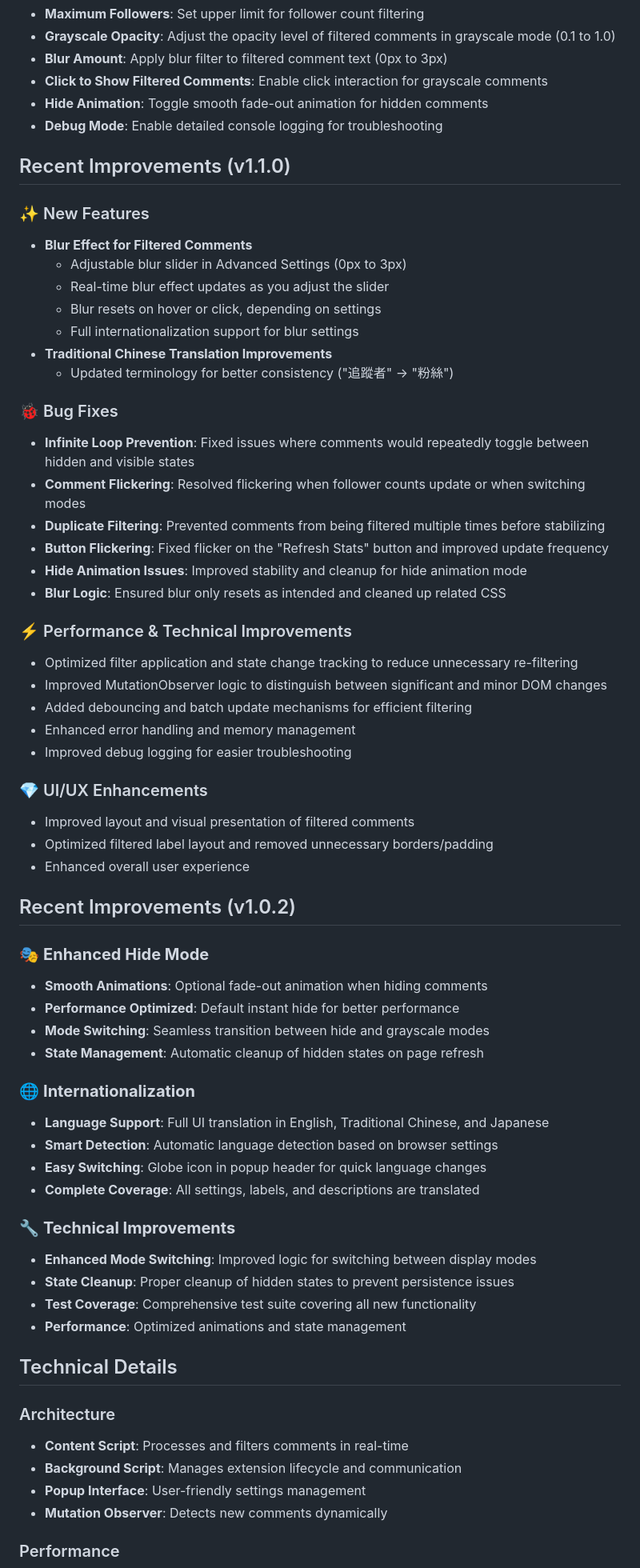
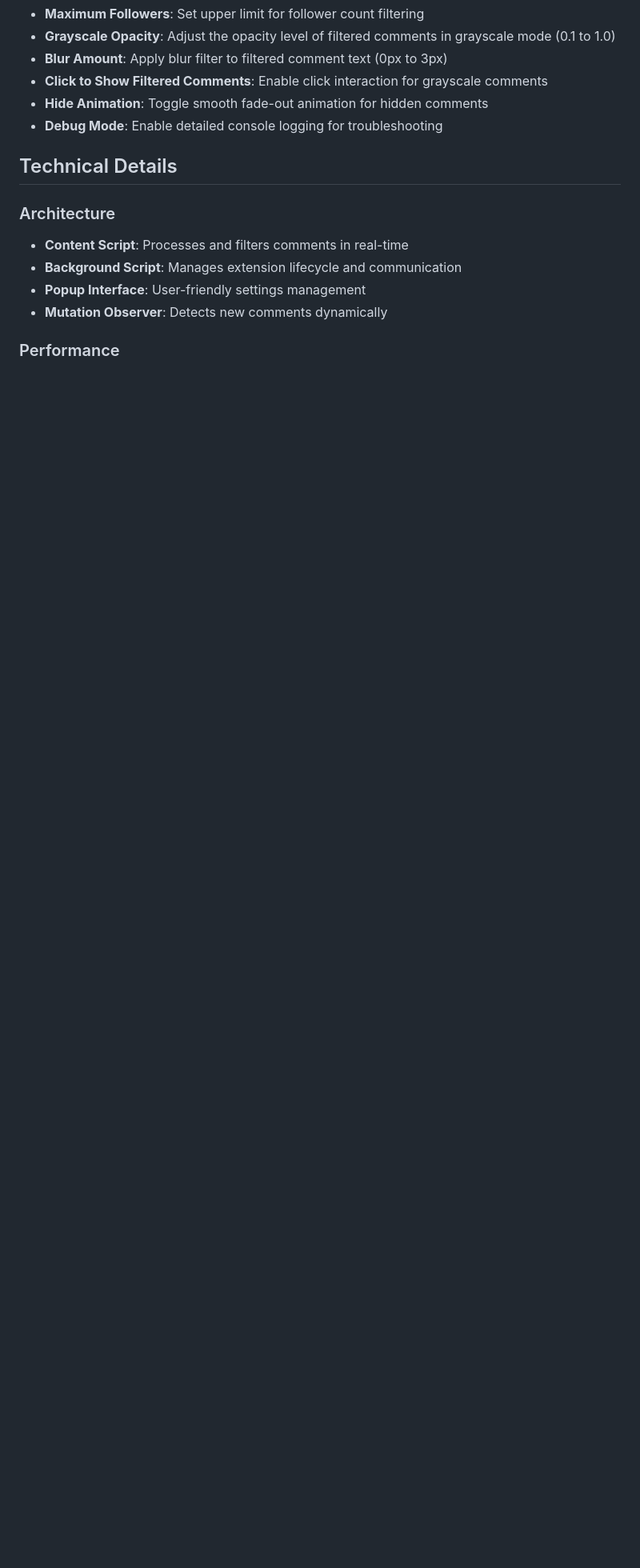
Before and after one commit to Sirius207/ThreadsFilter, a Markdown page: README.md, the part around the change. Shown at 80% size. Drawn GitHub-style; blank space fills up the shorter version.

Commit message:
docs: remove recent improvements sections from readme.md
- Remove v1.1.1, v1.1.0, and v1.0.2 recent improvements sections
- Keep README focused on features and usage documentation
- Detailed version history remains in CHANGELOG.md
- Follows standard open-source documentation practices

```diff
--- a/README.md
+++ b/README.md
@@ -118,64 +118,6 @@ A powerful browser extension that filters Threads comments based on follower cou
 - **Hide Animation**: Toggle smooth fade-out animation for hidden comments
 - **Debug Mode**: Enable detailed console logging for troubleshooting
 
-## Recent Improvements (v1.1.0)
-
-### ✨ New Features
-
-- **Blur Effect for Filtered Comments**
-  - Adjustable blur slider in Advanced Settings (0px to 3px)
-  - Real-time blur effect updates as you adjust the slider
-  - Blur resets on hover or click, depending on settings
-  - Full internationalization support for blur settings
-- **Traditional Chinese Translation Improvements**
-  - Updated terminology for better consistency ("追蹤者" → "粉絲")
-
-### 🐞 Bug Fixes
-
-- **Infinite Loop Prevention**: Fixed issues where comments would repeatedly toggle between hidden and visible states
-- **Comment Flickering**: Resolved flickering when follower counts update or when switching modes
-- **Duplicate Filtering**: Prevented comments from being filtered multiple times before stabilizing
-- **Button Flickering**: Fixed flicker on the "Refresh Stats" button and improved update frequency
-- **Hide Animation Issues**: Improved stability and cleanup for hide animation mode
-- **Blur Logic**: Ensured blur only resets as intended and cleaned up related CSS
-
-### ⚡ Performance & Technical Improvements
-
-- Optimized filter application and state change tracking to reduce unnecessary re-filtering
-- Improved MutationObserver logic to distinguish between significant and minor DOM changes
-- Added debouncing and batch update mechanisms for efficient filtering
-- Enhanced error handling and memory management
-- Improved debug logging for easier troubleshooting
-
-### 💎 UI/UX Enhancements
-
-- Improved layout and visual presentation of filtered comments
-- Optimized filtered label layout and removed unnecessary borders/padding
-- Enhanced overall user experience
-
-## Recent Improvements (v1.0.2)
-
-### 🎭 **Enhanced Hide Mode**
-
-- **Smooth Animations**: Optional fade-out animation when hiding comments
-- **Performance Optimized**: Default instant hide for better performance
-- **Mode Switching**: Seamless transition between hide and grayscale modes
-- **State Management**: Automatic cleanup of hidden states on page refresh
-
-### 🌐 **Internationalization**
-
-- **Language Support**: Full UI translation in English, Traditional Chinese, and Japanese
-- **Smart Detection**: Automatic language detection based on browser settings
-- **Easy Switching**: Globe icon in popup header for quick language changes
-- **Complete Coverage**: All settings, labels, and descriptions are translated
-
-### 🔧 **Technical Improvements**
-
-- **Enhanced Mode Switching**: Improved logic for switching between display modes
-- **State Cleanup**: Proper cleanup of hidden states to prevent persistence issues
-- **Test Coverage**: Comprehensive test suite covering all new functionality
-- **Performance**: Optimized animations and state management
-
 ## Technical Details
 
 ### Architecture
```
